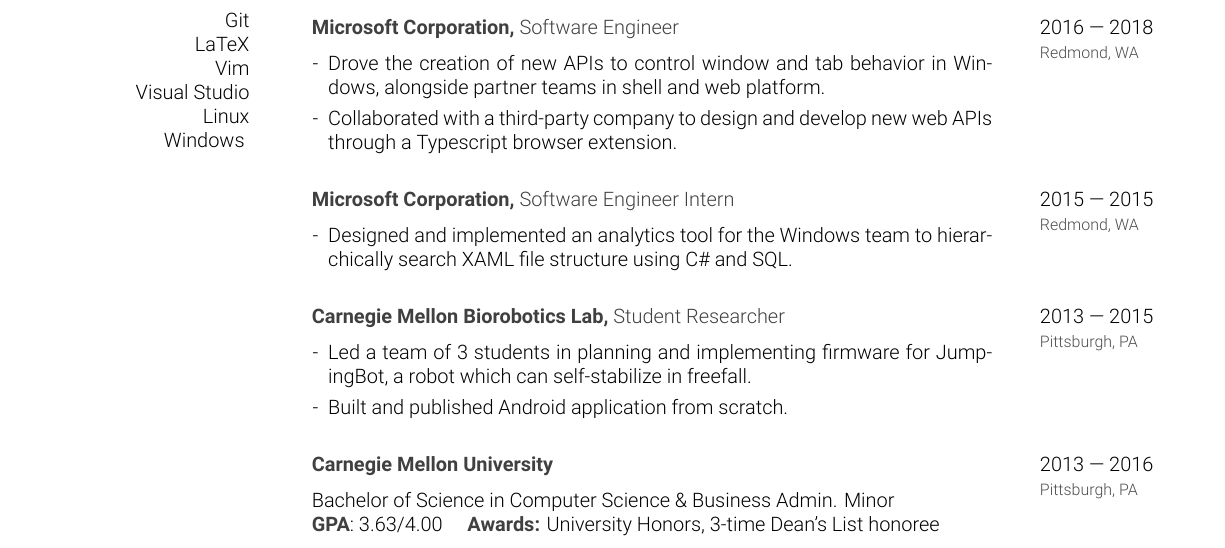
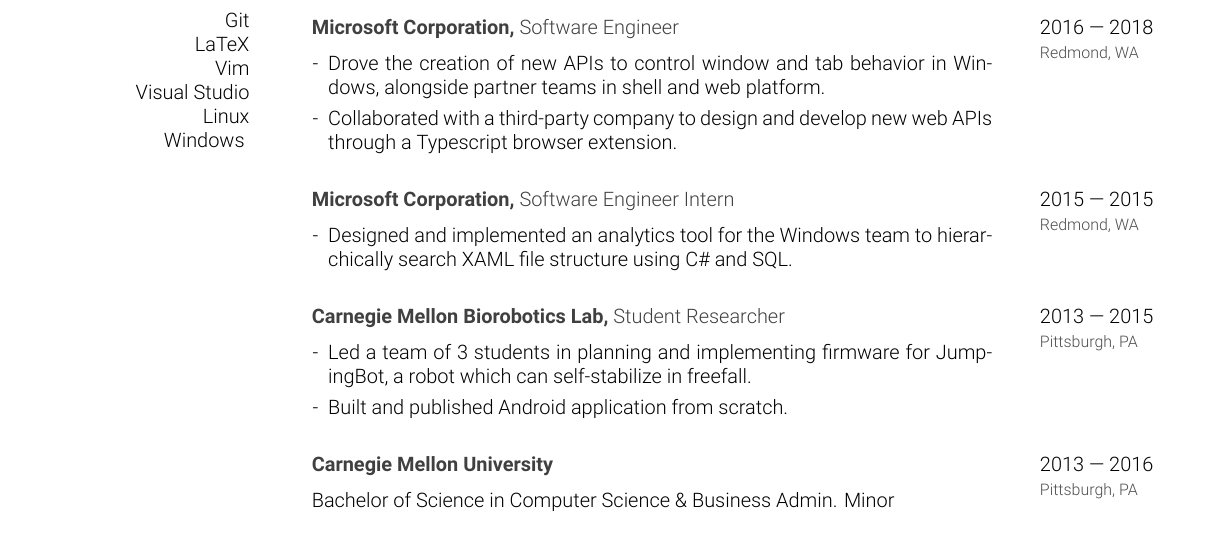
Before and after one commit to justingallagher/resume, a LaTeX CV (resume.tex): part of the page, cut so that both start at the same text. Compiled offline with XeLaTeX.

Commit message:
Update education

```diff
--- a/resume.tex
+++ b/resume.tex
@@ -98,8 +98,7 @@
             {2013 --- 2016}
             {Carnegie Mellon University}
             {Pittsburgh, PA}
-            {\\ Bachelor of Science in Computer Science \& Business Admin. Minor \\
-            \textbf{GPA}: 3.63/4.00 \quad \textbf{Awards:} University Honors, 3-time Dean's List honoree}
+            {\\ Bachelor of Science in Computer Science \& Business Admin. Minor}
     \end{entrylist}
 
 \end{document}
```
Also changed, not shown: JustinGallagherResume.pdf, JustinGallagherResumePrint.pdf.
